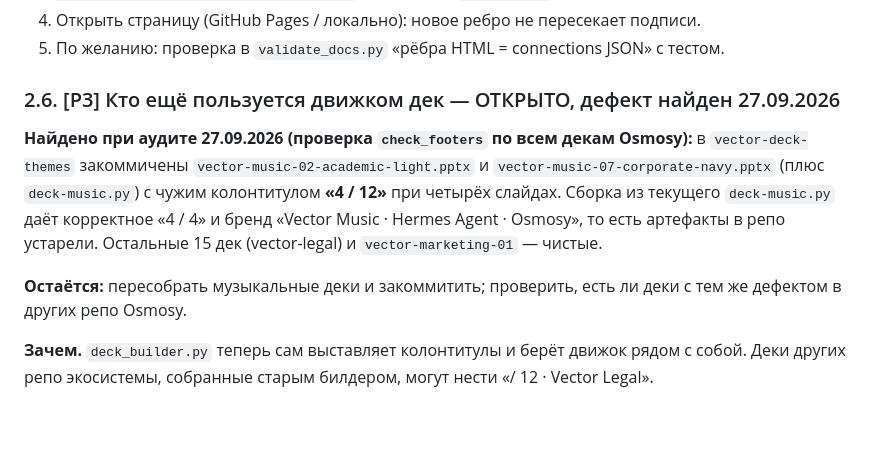
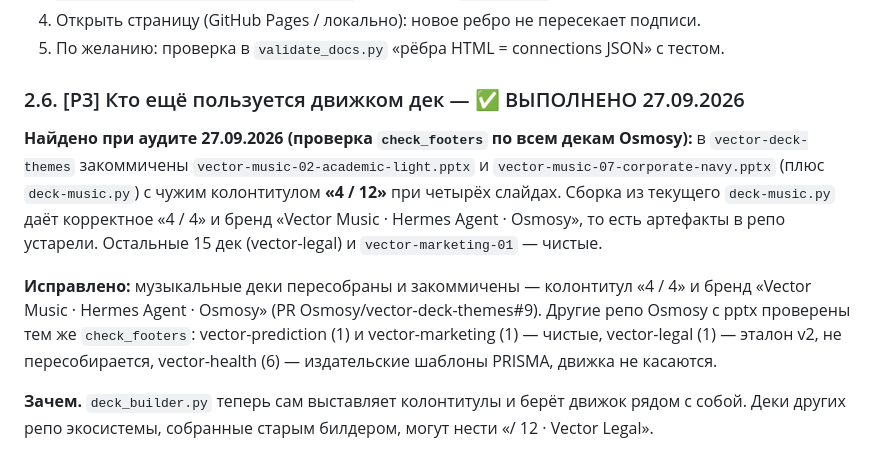
Before and after one commit to Osmosy/vector-prediction, a Markdown page: docs/agent-tasks.md, the part around the change. Drawn GitHub-style; blank space fills up the shorter version.

Commit message:
docs(agent-tasks): закрыть 2.6 — музыкальные деки пересобраны (PR deck-themes#9)

```diff
--- a/docs/agent-tasks.md
+++ b/docs/agent-tasks.md
@@ -294,7 +294,7 @@ python3 -m compileall -q scripts docs/deck-prediction.py
 4. Открыть страницу (GitHub Pages / локально): новое ребро не пересекает подписи.
 5. По желанию: проверка в `validate_docs.py` «рёбра HTML = connections JSON» с тестом.
 
-### 2.6. [P3] Кто ещё пользуется движком дек — ОТКРЫТО, дефект найден 27.09.2026
+### 2.6. [P3] Кто ещё пользуется движком дек — ✅ ВЫПОЛНЕНО 27.09.2026
 
 **Найдено при аудите 27.09.2026 (проверка `check_footers` по всем декам Osmosy):**
 в `vector-deck-themes` закоммичены `vector-music-02-academic-light.pptx` и
@@ -304,8 +304,12 @@ python3 -m compileall -q scripts docs/deck-prediction.py
 артефакты в репо устарели. Остальные 15 дек (vector-legal) и
 `vector-marketing-01` — чистые.
 
-**Остаётся:** пересобрать музыкальные деки и закоммитить; проверить, есть ли
-деки с тем же дефектом в других репо Osmosy.
+**Исправлено:** музыкальные деки пересобраны и закоммичены — колонтитул «4 / 4»
+и бренд «Vector Music · Hermes Agent · Osmosy» (PR Osmosy/vector-deck-themes#9).
+Другие репо Osmosy с pptx проверены тем же `check_footers`:
+vector-prediction (1) и vector-marketing (1) — чистые, vector-legal (1) — эталон v2,
+не пересобирается, vector-health (6) — издательские шаблоны PRISMA, движка не
+касаются.
 
 **Зачем.** `deck_builder.py` теперь сам выставляет колонтитулы и берёт движок
 рядом с собой. Деки других репо экосистемы, собранные старым билдером, могут
```
